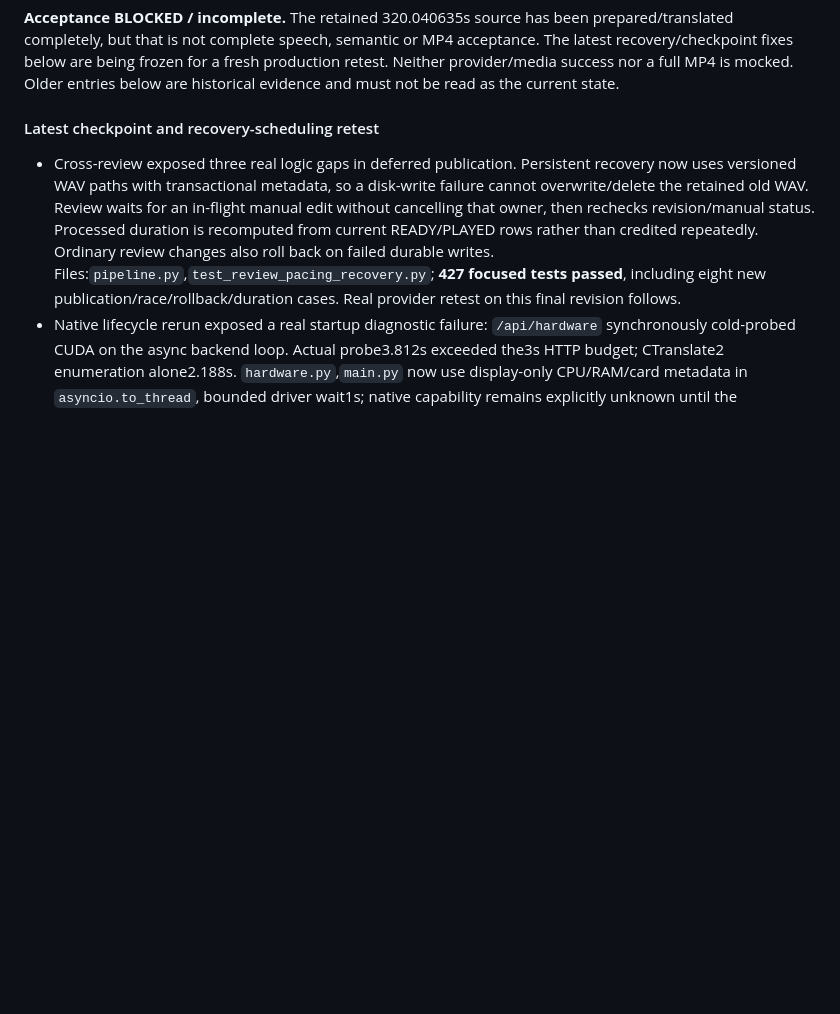
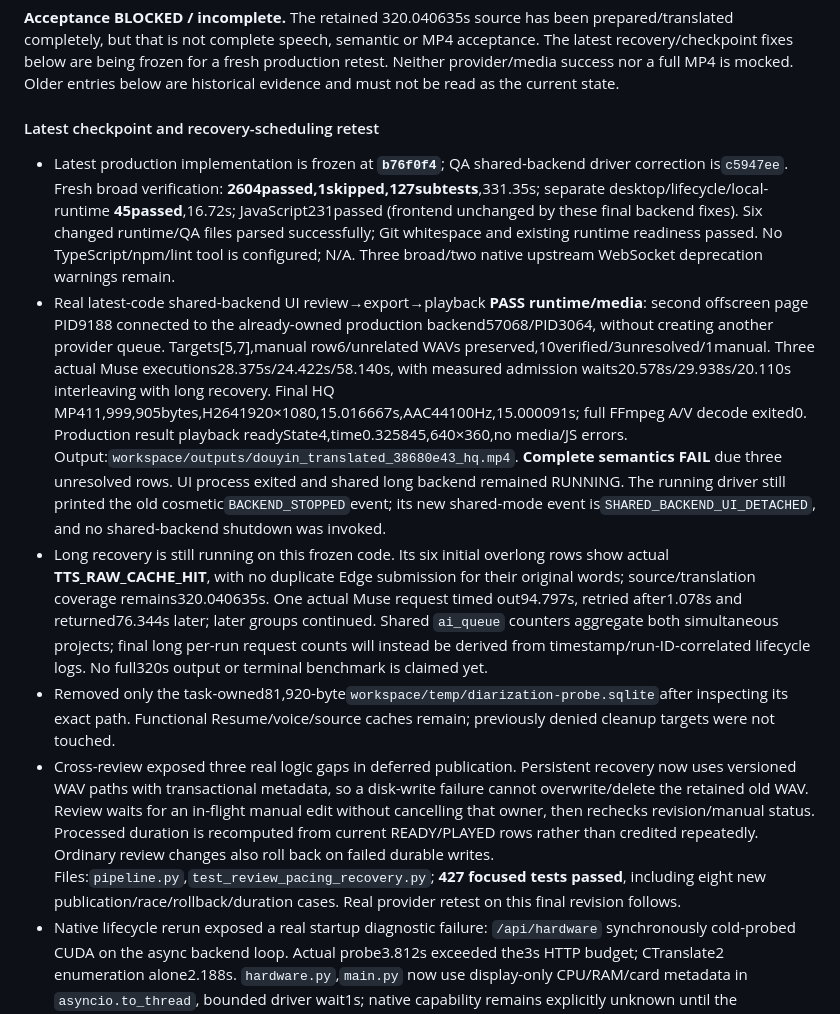
Before and after one commit to vanle1101/videotranslate, a Markdown page: docs/RUNTIME_QA_REPORT.md, the part around the change. GitHub-like rendering; blank space fills up the shorter version.

Commit message:
Record verified production export and final regression evidence

```diff
--- a/docs/RUNTIME_QA_REPORT.md
+++ b/docs/RUNTIME_QA_REPORT.md
@@ -10,6 +10,10 @@
 
 #### Latest checkpoint and recovery-scheduling retest
 
+- Latest production implementation is frozen at **`b76f0f4`**; QA shared-backend driver correction is`c5947ee`. Fresh broad verification: **2604passed,1skipped,127subtests**,331.35s; separate desktop/lifecycle/local-runtime **45passed**,16.72s; JavaScript231passed (frontend unchanged by these final backend fixes). Six changed runtime/QA files parsed successfully; Git whitespace and existing runtime readiness passed. No TypeScript/npm/lint tool is configured; N/A. Three broad/two native upstream WebSocket deprecation warnings remain.
+- Real latest-code shared-backend UI review→export→playback **PASS runtime/media**: second offscreen page PID9188 connected to the already-owned production backend57068/PID3064, without creating another provider queue. Targets[5,7],manual row6/unrelated WAVs preserved,10verified/3unresolved/1manual. Three actual Muse executions28.375s/24.422s/58.140s, with measured admission waits20.578s/29.938s/20.110s interleaving with long recovery. Final HQ MP411,999,905bytes,H2641920×1080,15.016667s,AAC44100Hz,15.000091s; full FFmpeg A/V decode exited0. Production result playback readyState4,time0.325845,640×360,no media/JS errors. Output:`workspace/outputs/douyin_translated_38680e43_hq.mp4`. **Complete semantics FAIL** due three unresolved rows. UI process exited and shared long backend remained RUNNING. The running driver still printed the old cosmetic`BACKEND_STOPPED`event; its new shared-mode event is`SHARED_BACKEND_UI_DETACHED`, and no shared-backend shutdown was invoked.
+- Long recovery is still running on this frozen code. Its six initial overlong rows show actual **TTS_RAW_CACHE_HIT**, with no duplicate Edge submission for their original words; source/translation coverage remains320.040635s. One actual Muse request timed out94.797s, retried after1.078s and returned76.344s later; later groups continued. Shared `ai_queue` counters aggregate both simultaneous projects; final long per-run request counts will instead be derived from timestamp/run-ID-correlated lifecycle logs. No full320s output or terminal benchmark is claimed yet.
+- Removed only the task-owned81,920-byte`workspace/temp/diarization-probe.sqlite`after inspecting its exact path. Functional Resume/voice/source caches remain; previously denied cleanup targets were not touched.
 - Cross-review exposed three real logic gaps in deferred publication. Persistent recovery now uses versioned WAV paths with transactional metadata, so a disk-write failure cannot overwrite/delete the retained old WAV. Review waits for an in-flight manual edit without cancelling that owner, then rechecks revision/manual status. Processed duration is recomputed from current READY/PLAYED rows rather than credited repeatedly. Ordinary review changes also roll back on failed durable writes. Files:`pipeline.py`,`test_review_pacing_recovery.py`; **427 focused tests passed**, including eight new publication/race/rollback/duration cases. Real provider retest on this final revision follows.
 - Native lifecycle rerun exposed a real startup diagnostic failure: `/api/hardware` synchronously cold-probed CUDA on the async backend loop. Actual probe3.812s exceeded the3s HTTP budget; CTranslate2 enumeration alone2.188s. `hardware.py`,`main.py` now use display-only CPU/RAM/card metadata in `asyncio.to_thread`, bounded driver wait1s; native capability remains explicitly unknown until the unchanged full engine/prewarm probe. Added native-skip/backend-responsiveness regressions;38passed,1skipped,15subtests. Actual light probe2.093s under severe low-memory pressure, no native inference initialized. Final lifecycle retest follows.
 - Frozen `eff26f8` broad rerun: **2596passed,1skipped,127subtests**,345.16s;231JavaScript passed; installed runtime readiness passed. Native lifecycle initially **1failed/43passed** because the hardware HTTP request exceeded3s; that failure led to the hardware fix above, not a blanket PASS. Fresh final broad/native runs are required after the additional fixes.
```
